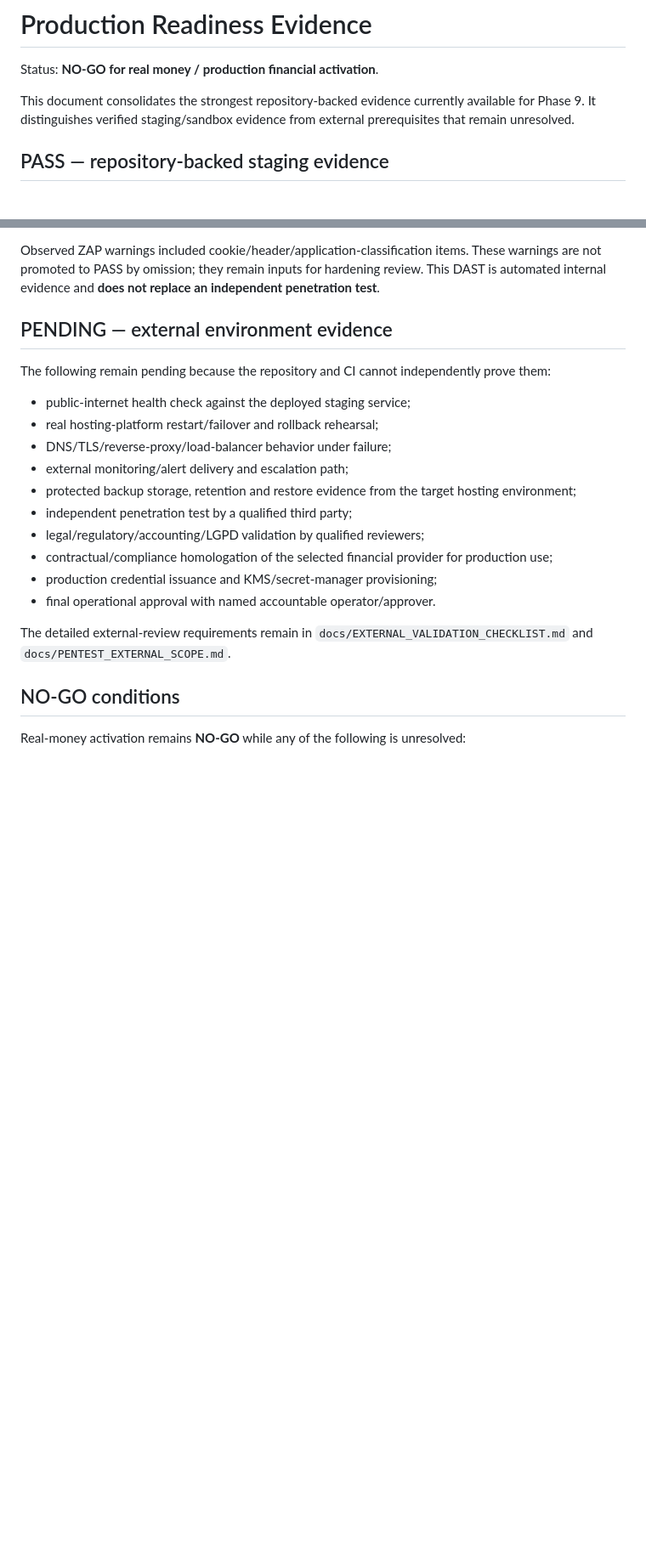
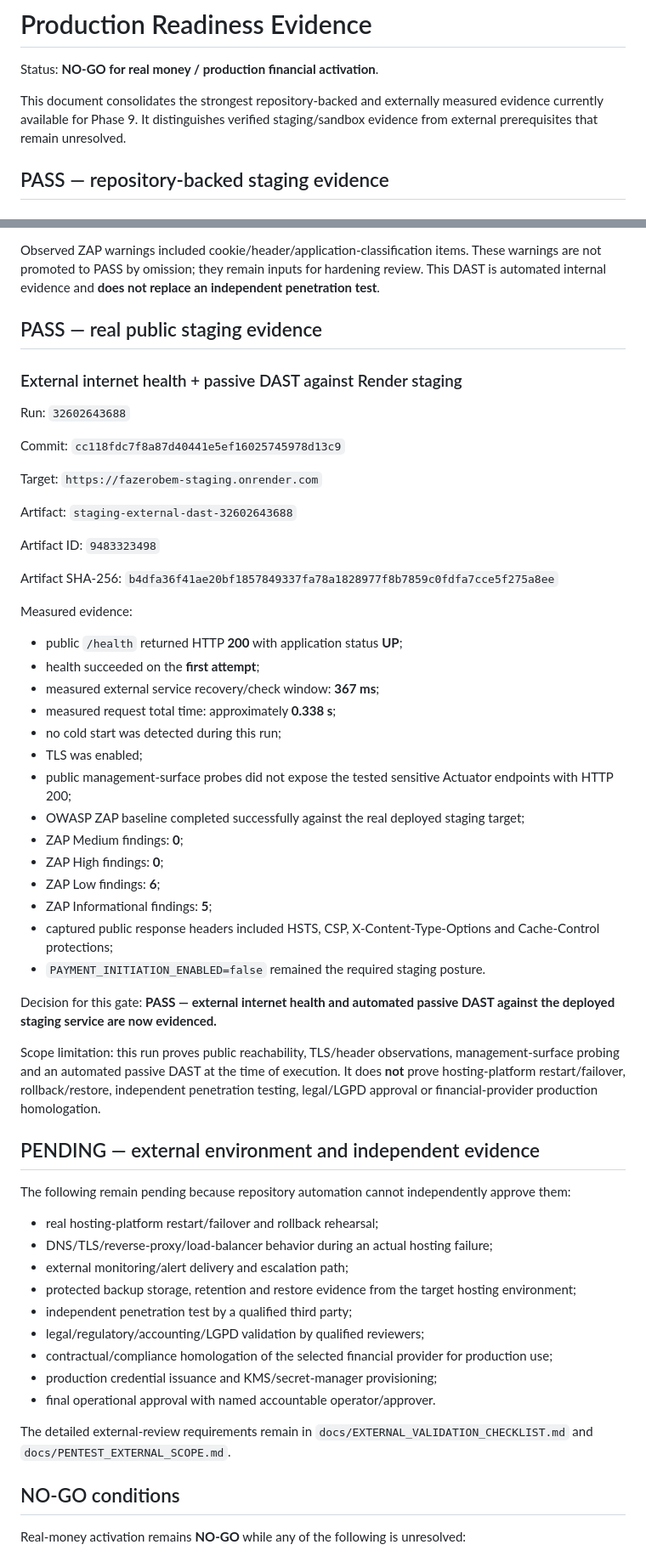
Before and after one commit to Kadys-dv/fazerobem, a Markdown page: docs/PRODUCTION_READINESS_EVIDENCE.md, 2 parts joined by grey strips. Shown at 85% size. GitHub-like rendering; blank space fills up the shorter version.

Commit message:
docs: record successful external staging DAST evidence

```diff
--- a/docs/PRODUCTION_READINESS_EVIDENCE.md
+++ b/docs/PRODUCTION_READINESS_EVIDENCE.md
@@ -2,7 +2,7 @@
 
 Status: **NO-GO for real money / production financial activation**.
 
-This document consolidates the strongest repository-backed evidence currently available for Phase 9. It distinguishes verified staging/sandbox evidence from external prerequisites that remain unresolved.
+This document consolidates the strongest repository-backed and externally measured evidence currently available for Phase 9. It distinguishes verified staging/sandbox evidence from external prerequisites that remain unresolved.
 
 ## PASS — repository-backed staging evidence
 
@@ -69,13 +69,49 @@ Artifact SHA-256: `f7790eb96ef1836c8af3260045ead21813e58b1aaa595e6989cff12408c53
 
 Observed ZAP warnings included cookie/header/application-classification items. These warnings are not promoted to PASS by omission; they remain inputs for hardening review. This DAST is automated internal evidence and **does not replace an independent penetration test**.
 
-## PENDING — external environment evidence
+## PASS — real public staging evidence
 
-The following remain pending because the repository and CI cannot independently prove them:
+### External internet health + passive DAST against Render staging
 
-- public-internet health check against the deployed staging service;
+Run: `32602643688`
+
+Commit: `cc118fdc7f8a87d40441e5ef16025745978d13c9`
+
+Target: `https://fazerobem-staging.onrender.com`
+
+Artifact: `staging-external-dast-32602643688`
+
+Artifact ID: `9483323498`
+
+Artifact SHA-256: `b4dfa36f41ae20bf1857849337fa78a1828977f8b7859c0fdfa7cce5f275a8ee`
+
+Measured evidence:
+
+- public `/health` returned HTTP **200** with application status **UP**;
+- health succeeded on the **first attempt**;
+- measured external service recovery/check window: **367 ms**;
+- measured request total time: approximately **0.338 s**;
+- no cold start was detected during this run;
+- TLS was enabled;
+- public management-surface probes did not expose the tested sensitive Actuator endpoints with HTTP 200;
+- OWASP ZAP baseline completed successfully against the real deployed staging target;
+- ZAP Medium findings: **0**;
+- ZAP High findings: **0**;
+- ZAP Low findings: **6**;
+- ZAP Informational findings: **5**;
+- captured public response headers included HSTS, CSP, X-Content-Type-Options and Cache-Control protections;
+- `PAYMENT_INITIATION_ENABLED=false` remained the required staging posture.
+
+Decision for this gate: **PASS — external internet health and automated passive DAST against the deployed staging service are now evidenced.**
+
+Scope limitation: this run proves public reachability, TLS/header observations, management-surface probing and an automated passive DAST at the time of execution. It does **not** prove hosting-platform restart/failover, rollback/restore, independent penetration testing, legal/LGPD approval or financial-provider production homologation.
+
+## PENDING — external environment and independent evidence
+
+The following remain pending because repository automation cannot independently approve them:
+
 - real hosting-platform restart/failover and rollback rehearsal;
-- DNS/TLS/reverse-proxy/load-balancer behavior under failure;
+- DNS/TLS/reverse-proxy/load-balancer behavior during an actual hosting failure;
 - external monitoring/alert delivery and escalation path;
 - protected backup storage, retention and restore evidence from the target hosting environment;
 - independent penetration test by a qualified third party;
```
Also changed, not shown: other parts of docs/PRODUCTION_READINESS_EVIDENCE.md (+3 -3 lines).
